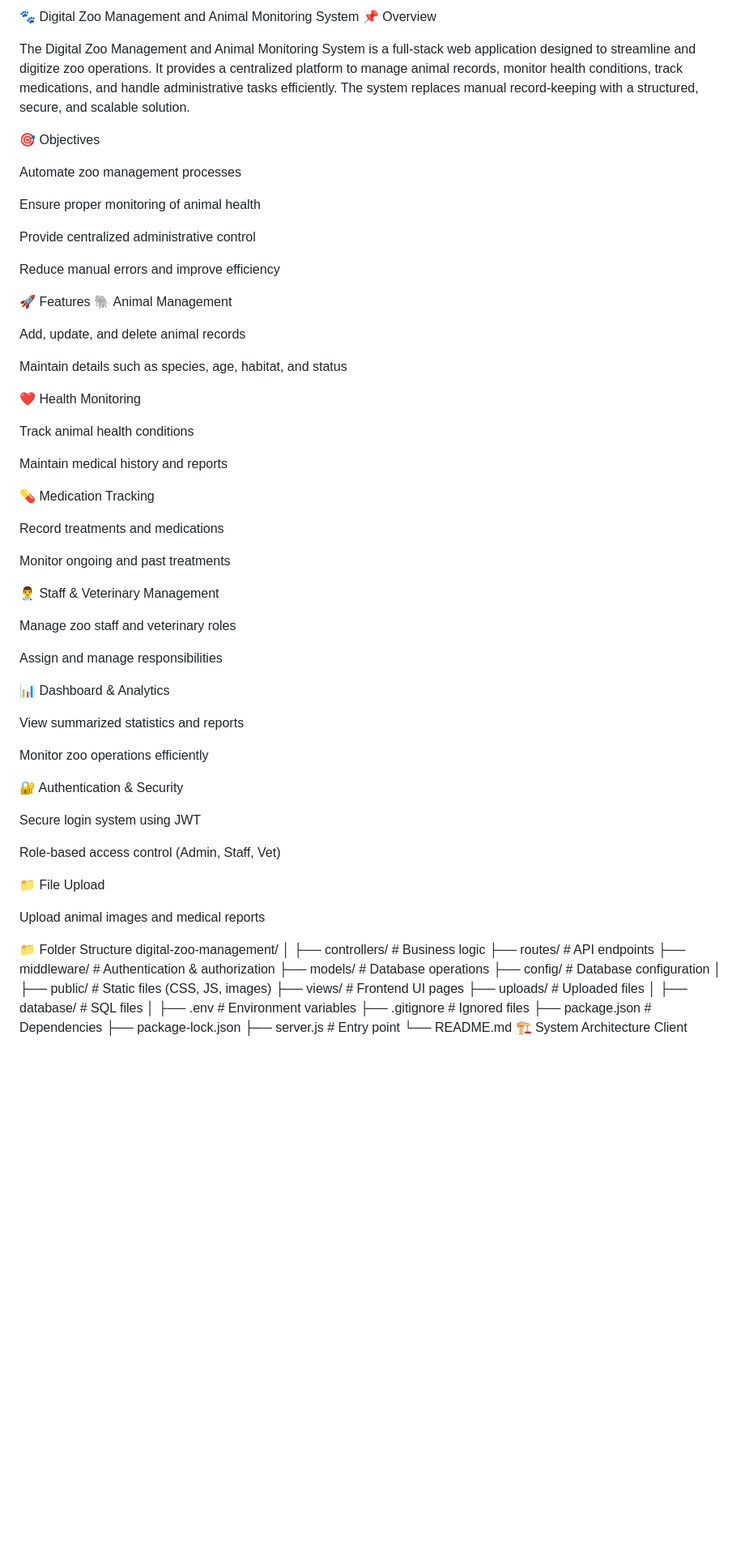
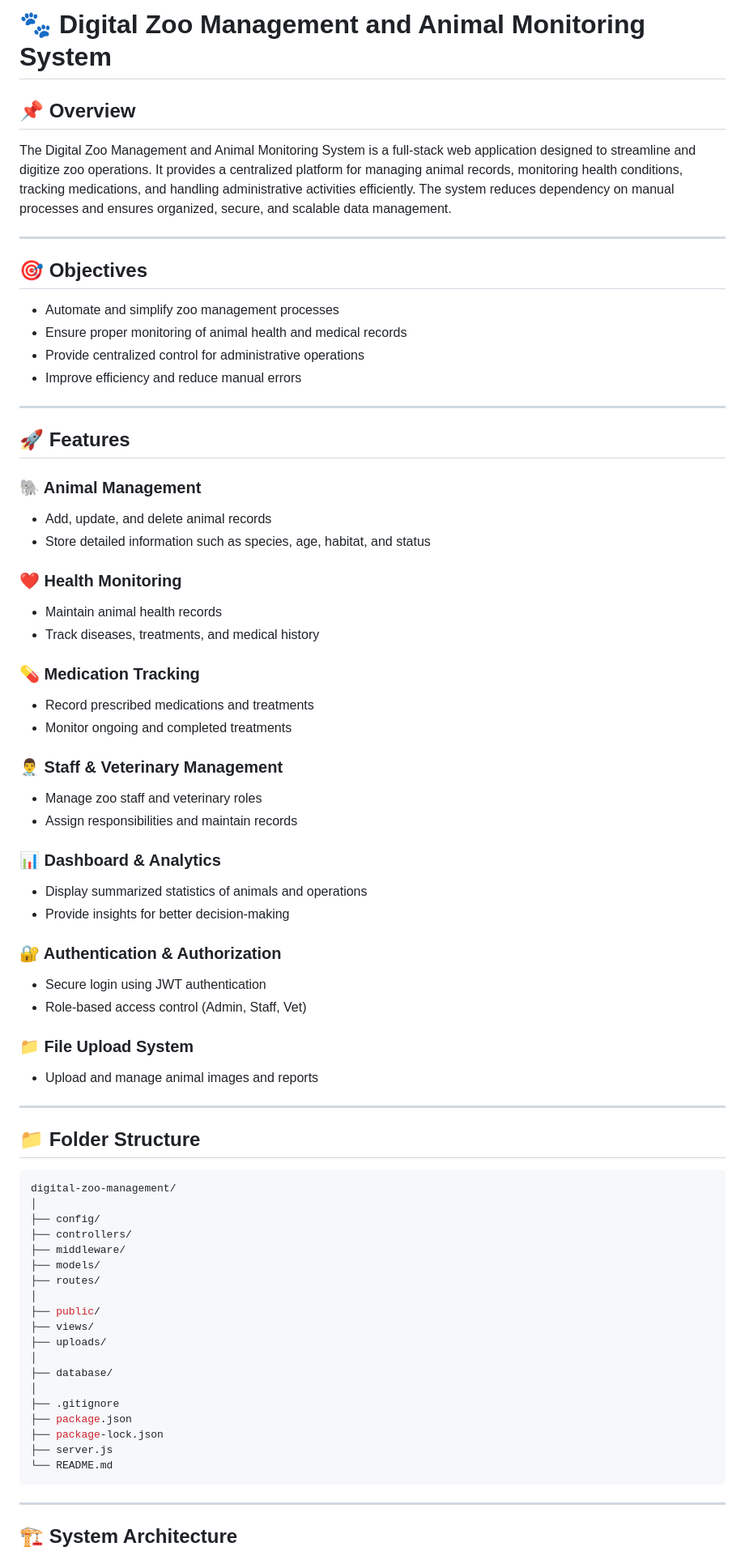
Before and after one commit to priyanshukrgupta/digital-zoo-management, a Markdown page: README.md, the part around one of its changes. Shown at 81% size. Drawn GitHub-style; blank space fills up the shorter version.

````diff
--- a/README.md
+++ b/README.md
@@ -1,81 +1,87 @@
-🐾 Digital Zoo Management and Animal Monitoring System
-📌 Overview
+# 🐾 Digital Zoo Management and Animal Monitoring System
 
-The Digital Zoo Management and Animal Monitoring System is a full-stack web application designed to streamline and digitize zoo operations. It provides a centralized platform to manage animal records, monitor health conditions, track medications, and handle administrative tasks efficiently. The system replaces manual record-keeping with a structured, secure, and scalable solution.
+## 📌 Overview
 
-🎯 Objectives
+The Digital Zoo Management and Animal Monitoring System is a full-stack web application designed to streamline and digitize zoo operations. It provides a centralized platform for managing animal records, monitoring health conditions, tracking medications, and handling administrative activities efficiently. The system reduces dependency on manual processes and ensures organized, secure, and scalable data management.
 
-Automate zoo management processes
+---
 
-Ensure proper monitoring of animal health
+## 🎯 Objectives
 
-Provide centralized administrative control
+* Automate and simplify zoo management processes
+* Ensure proper monitoring of animal health and medical records
+* Provide centralized control for administrative operations
+* Improve efficiency and reduce manual errors
 
-Reduce manual errors and improve efficiency
+---
 
-🚀 Features
-🐘 Animal Management
+## 🚀 Features
 
-Add, update, and delete animal records
+### 🐘 Animal Management
 
-Maintain details such as species, age, habitat, and status
+* Add, update, and delete animal records
+* Store detailed information such as species, age, habitat, and status
 
-❤️ Health Monitoring
+### ❤️ Health Monitoring
 
-Track animal health conditions
+* Maintain animal health records
+* Track diseases, treatments, and medical history
 
-Maintain medical history and reports
+### 💊 Medication Tracking
 
-💊 Medication Tracking
+* Record prescribed medications and treatments
+* Monitor ongoing and completed treatments
 
-Record treatments and medications
+### 👨‍⚕️ Staff & Veterinary Management
 
-Monitor ongoing and past treatments
+* Manage zoo staff and veterinary roles
+* Assign responsibilities and maintain records
 
-👨‍⚕️ Staff & Veterinary Management
+### 📊 Dashboard & Analytics
 
-Manage zoo staff and veterinary roles
+* Display summarized statistics of animals and operations
+* Provide insights for better decision-making
 
-Assign and manage responsibilities
+### 🔐 Authentication & Authorization
 
-📊 Dashboard & Analytics
+* Secure login using JWT authentication
+* Role-based access control (Admin, Staff, Vet)
 
-View summarized statistics and reports
+### 📁 File Upload System
 
-Monitor zoo operations efficiently
+* Upload and manage animal images and reports
 
-🔐 Authentication & Security
+---
 
-Secure login system using JWT
+## 📁 Folder Structure
 
-Role-based access control (Admin, Staff, Vet)
-
-📁 File Upload
-
-Upload animal images and medical reports
-
-📁 Folder Structure
+```bash
 digital-zoo-management/
 │
-├── controllers/        # Business logic
-├── routes/             # API endpoints
-├── middleware/         # Authentication & authorization
-├── models/             # Database operations
-├── config/             # Database configuration
+├── config/
+├── controllers/
+├── middleware/
+├── models/
+├── routes/
 │
-├── public/             # Static files (CSS, JS, images)
-├── views/              # Frontend UI pages
-├── uploads/            # Uploaded files
+├── public/
+├── views/
+├── uploads/
 │
-├── database/           # SQL files
+├── database/
 │
-├── .env                # Environment variables
-├── .gitignore          # Ignored files
-├── package.json        # Dependencies
+├── .gitignore
+├── package.json
 ├── package-lock.json
-├── server.js           # Entry point
+├── server.js
 └── README.md
-🏗️ System Architecture
+```
+
+---
+
+## 🏗️ System Architecture
+
+```
 Client (Browser)
        ↓
 Frontend (HTML, CSS, JS)
````
Also changed, not shown: other parts of README.md (+74 -55 lines).
